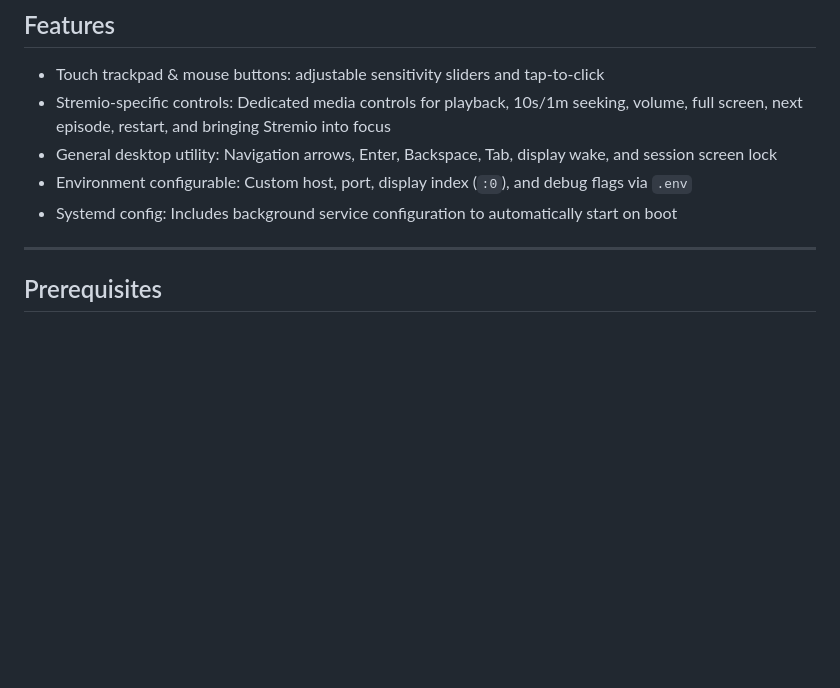
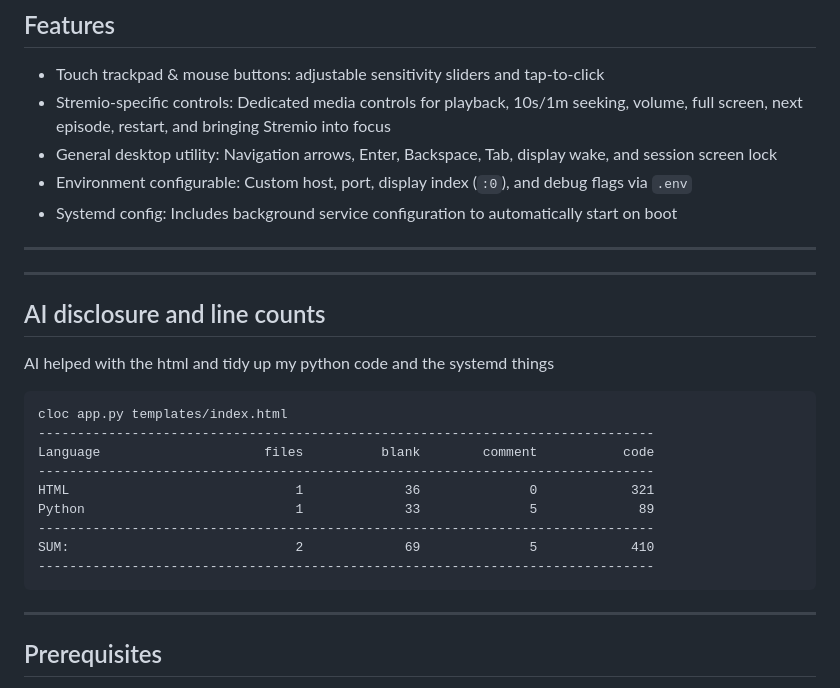
Before and after one commit to echosunstar/stremio-web-remote, a Markdown page: README.md, the part around the change. GitHub-like rendering; blank space fills up the shorter version.

Commit message:
readme.md with cloc

````diff
--- a/README.md
+++ b/README.md
@@ -21,6 +21,24 @@ No mobile app etc. installations required — just open the URL on your phone  :
 
 ---
 
+---
+## AI disclosure and line counts
+
+AI helped with the html and tidy up my python code and the systemd things
+
+```
+cloc app.py templates/index.html
+-------------------------------------------------------------------------------
+Language                     files          blank        comment           code
+-------------------------------------------------------------------------------
+HTML                             1             36              0            321
+Python                           1             33              5             89
+-------------------------------------------------------------------------------
+SUM:                             2             69              5            410
+-------------------------------------------------------------------------------
+```
+
+---
 ## Prerequisites
 
 - **OS:** Linux running an **X11** desktop session (*Wayland is NOT supported out of the box due to `xdotool` limitation*).
````
